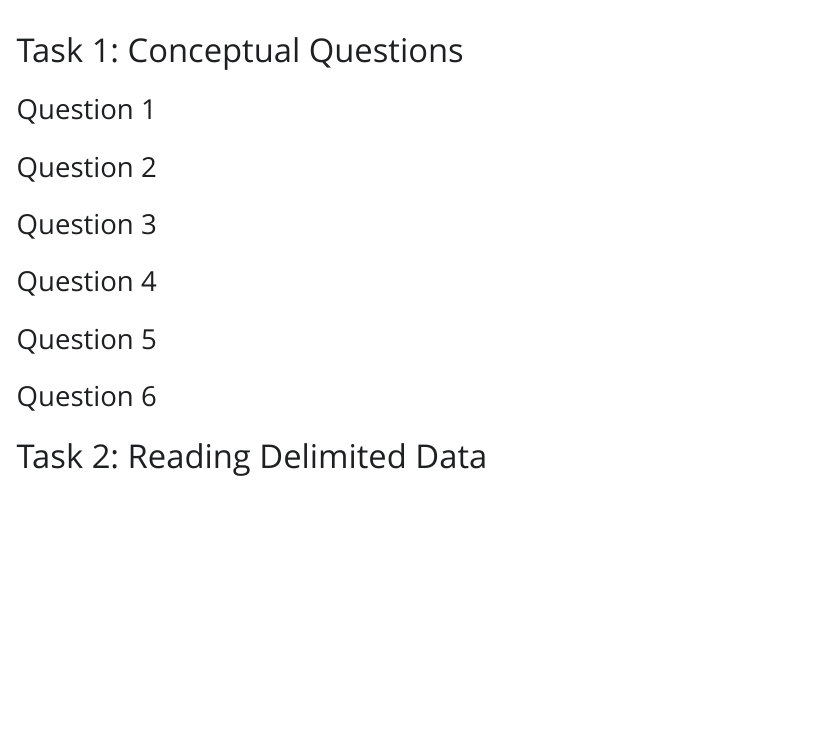
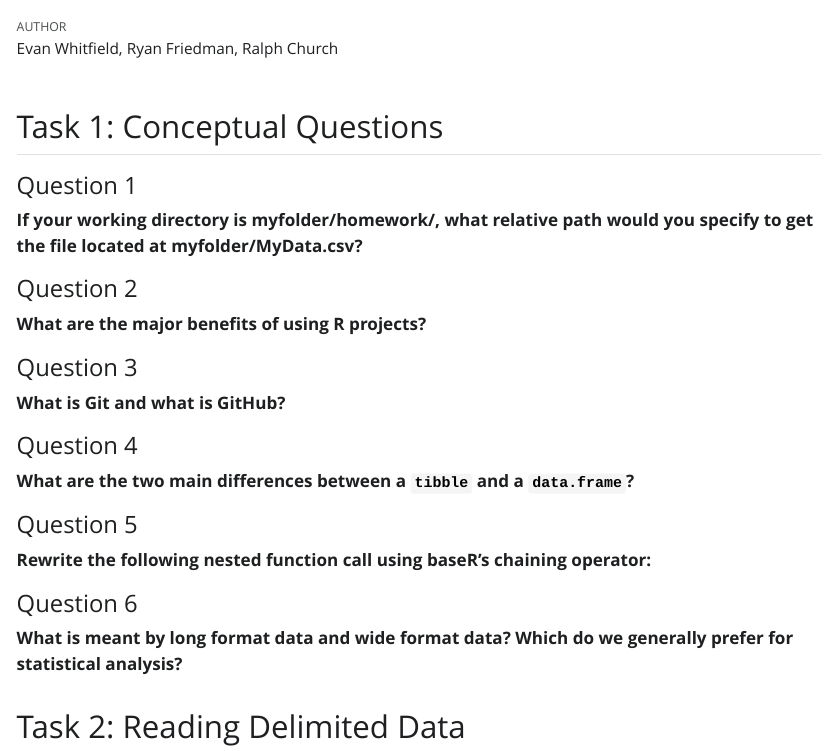
Before and after one commit to evandwh/ST558_HW3, a Quarto document (Homework 3.qmd): the page in a window 1100 px wide, from 60 px down. The pictures show the output file Homework 3.html that the author committed with the source, opened offline; Quarto's library style sheets are replaced by a plain one without menus.

Commit message:
Inserted Question Text

```diff
--- a/Homework 3.qmd
+++ b/Homework 3.qmd
@@ -2,24 +2,33 @@
 title: "Homework 3 - Reading and Manipulating Data"
 format: html
 editor: visual
+author: Evan Whitfield, Ryan Friedman, Ralph Church
 ---
 
-# Task 1: Conceptual Questions
+## Task 1: Conceptual Questions
 
-### Question 1
+#### Question 1
 
-### Question 2
+**If your working directory is myfolder/homework/, what relative path would you specify to get the file located at myfolder/MyData.csv?**
 
-### Question 3
+#### Question 2
 
-### Question 4
+**What are the major benefits of using R projects?**
 
-### Question 5
+#### Question 3
 
-### Question 6
+**What is Git and what is GitHub?**
 
-# Task 2: Reading Delimited Data
+#### Question 4
 
-# Task 3: Combining Excel and Delimited Data
+**What are the two main differences between a `tibble` and a `data.frame`?**
 
-# Task 4: Database Practice
+#### Question 5
+
+**Rewrite the following nested function call using baseR’s chaining operator:**
+
+#### Question 6
+
+**What is meant by long format data and wide format data? Which do we generally prefer for statistical analysis?**
+
+## Task 2: Reading Delimited Data
```
Also changed, not shown: Homework 3.html, Homework 3.qmd (4 more changed lines).
